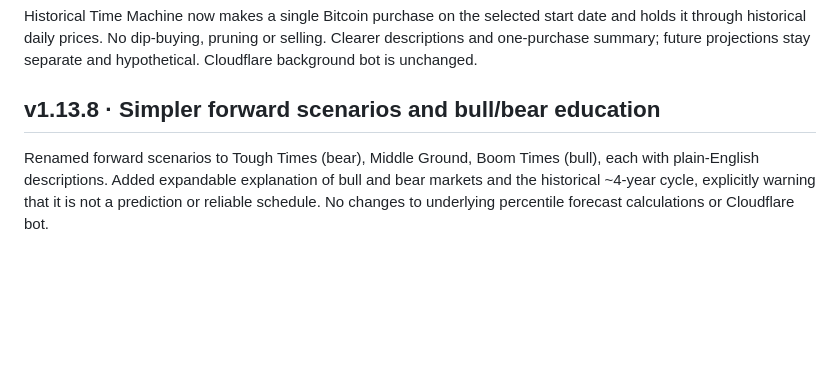
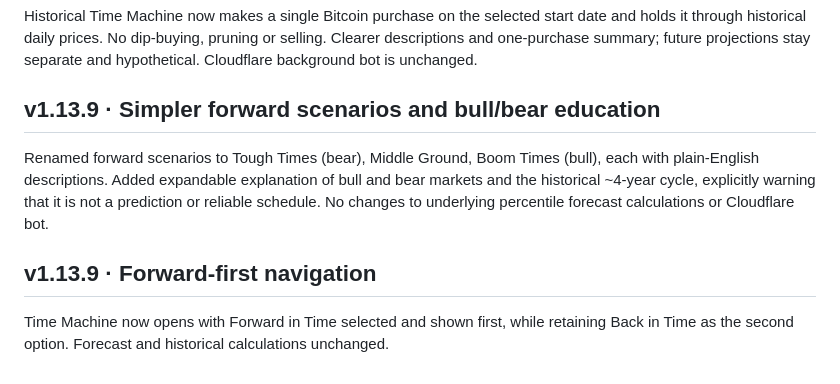
Before and after one commit to gunpowderstudios/bitcoin-grower, a Markdown page: README.md, the part around the change. Drawn GitHub-style; blank space fills up the shorter version.

Commit message:
Bitcoin Garden v1.13.9: open Time Machine in Forward mode

```diff
--- a/README.md
+++ b/README.md
@@ -152,5 +152,8 @@ Renamed app-facing branding from Bitcoin Grower to Bitcoin Garden. Existing repo
 ## v1.13.3 · Simple historical Bitcoin calculator
 Historical Time Machine now makes a single Bitcoin purchase on the selected start date and holds it through historical daily prices. No dip-buying, pruning or selling. Clearer descriptions and one-purchase summary; future projections stay separate and hypothetical. Cloudflare background bot is unchanged.
 
-## v1.13.8 · Simpler forward scenarios and bull/bear education
+## v1.13.9 · Simpler forward scenarios and bull/bear education
 Renamed forward scenarios to Tough Times (bear), Middle Ground, Boom Times (bull), each with plain-English descriptions. Added expandable explanation of bull and bear markets and the historical ~4-year cycle, explicitly warning that it is not a prediction or reliable schedule. No changes to underlying percentile forecast calculations or Cloudflare bot.
+
+## v1.13.9 · Forward-first navigation
+Time Machine now opens with Forward in Time selected and shown first, while retaining Back in Time as the second option. Forecast and historical calculations unchanged.
```
